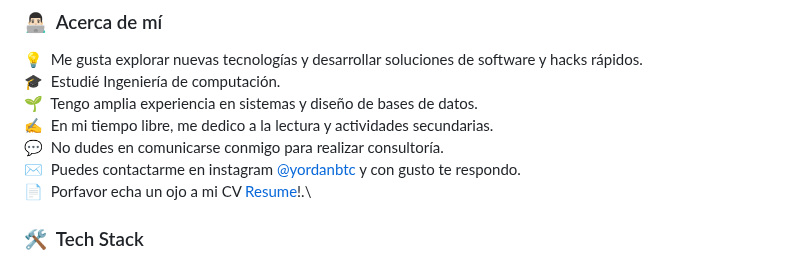
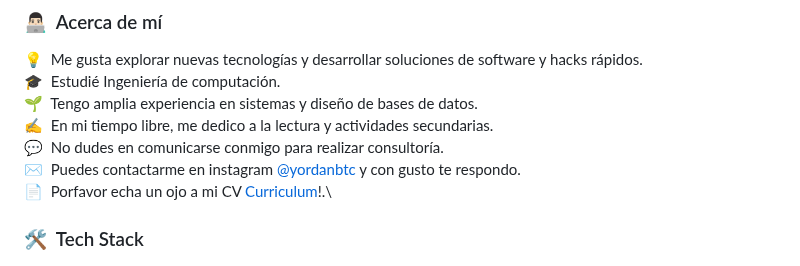
Before and after one commit to yordanbtc/yordanbtc.github.io, a Markdown page: README.md, the part around the change. Drawn GitHub-style.

```diff
--- a/README.md
+++ b/README.md
@@ -12,7 +12,7 @@
 ✍️ &nbsp;En mi tiempo libre, me dedico a la lectura y actividades secundarias.\
 💬 &nbsp;No dudes en comunicarse conmigo para realizar consultoría.\
 ✉️ &nbsp;Puedes contactarme en instagram [@yordanbtc](https://instagram.com/yordanbtc) y con gusto te respondo.\
-📄 &nbsp;Porfavor echa un ojo a mi CV [Resume](https://linkedin.com/in/yordanbtc)!.\
+📄 &nbsp;Porfavor echa un ojo a mi CV [Curriculum](https://linkedin.com/in/yordanbtc)!.\
 
 ### 🛠 &nbsp;Tech Stack
 
```
